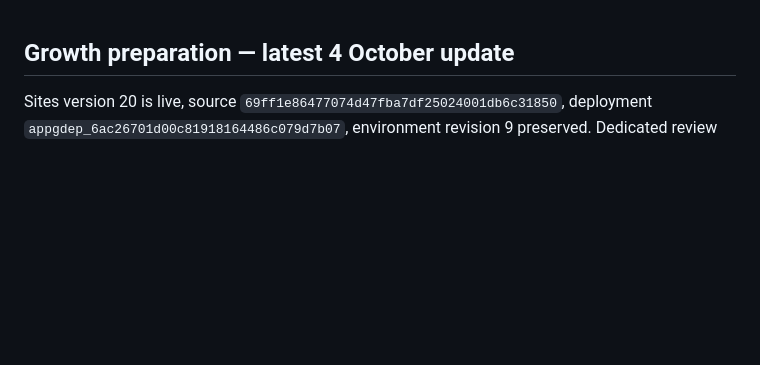
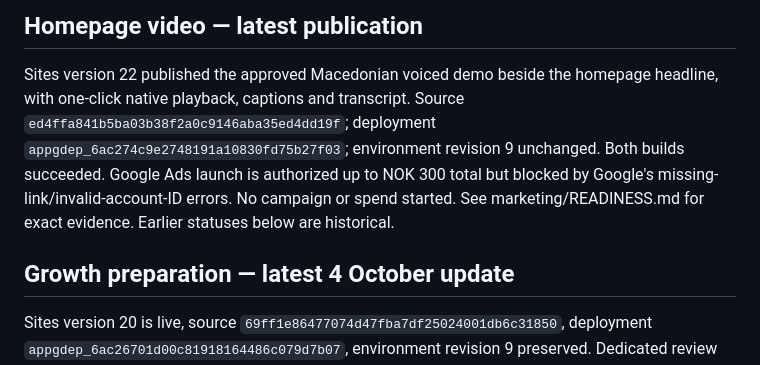
Before and after one commit to quara0n/cv-hapi, a Markdown page: LAUNCH-STATUS.md, the part around the change. Rendered like a GitHub page; blank space fills up the shorter version.

```diff
--- a/LAUNCH-STATUS.md
+++ b/LAUNCH-STATUS.md
@@ -1,3 +1,7 @@
+## Homepage video — latest publication
+
+Sites version 22 published the approved Macedonian voiced demo beside the homepage headline, with one-click native playback, captions and transcript. Source `ed4ffa841b5ba03b38f2a0c9146aba35ed4dd19f`; deployment `appgdep_6ac274c9e2748191a10830fd75b27f03`; environment revision 9 unchanged. Both builds succeeded. Google Ads launch is authorized up to NOK 300 total but blocked by Google's missing-link/invalid-account-ID errors. No campaign or spend started. See marketing/READINESS.md for exact evidence. Earlier statuses below are historical.
+
 ## Growth preparation — latest 4 October update
 
 Sites version 20 is live, source `69ff1e86477074d47fba7df25024001db6c31850`, deployment `appgdep_6ac26701d00c81918164486c079d7b07`, environment revision 9 preserved. Dedicated review routes, consented delivery-receipt purchase/refund events and www Search Console verification are published. All 129 tests pass. Google's live test confirms `/mk/` can be indexed; indexing requested, actual index inclusion not established. Initial sitemap processing reports Couldn't fetch despite an independent valid HTTP 200 XML response. Ads page views are secondary; purchase linking/import is incomplete. No paid advertising started. Both 20-second Macedonian voiced video exports are complete using the owner-supplied ElevenLabs audio. Current details and verification limits: [marketing/READINESS.md](marketing/READINESS.md). Earlier status sections below are historical.
```
Also changed, not shown: marketing/READINESS.md (+8 -0 lines).
